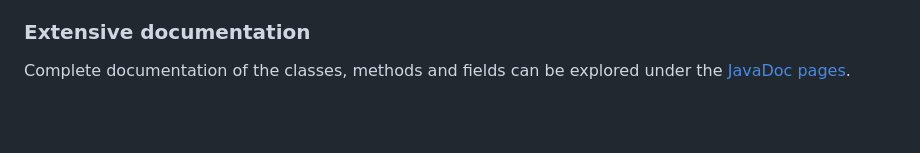
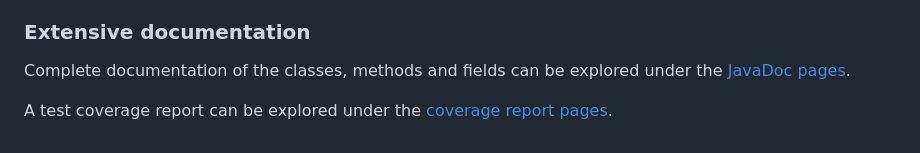
Before and after one commit to KarlKadak/FujitsuJavaTask, a Markdown page: README.md, the part around the change. Drawn GitHub-style; blank space fills up the shorter version.

```diff
--- a/README.md
+++ b/README.md
@@ -236,3 +236,6 @@ The H2 database has 3 tables:
 
 Complete documentation of the classes, methods and fields can be explored under the
 [JavaDoc pages](https://karlkadak.github.io/FujitsuJavaTask/).
+
+A test coverage report can be explored under the
+[coverage report pages](https://karlkadak.github.io/FujitsuJavaTaskCoverage/).
```
